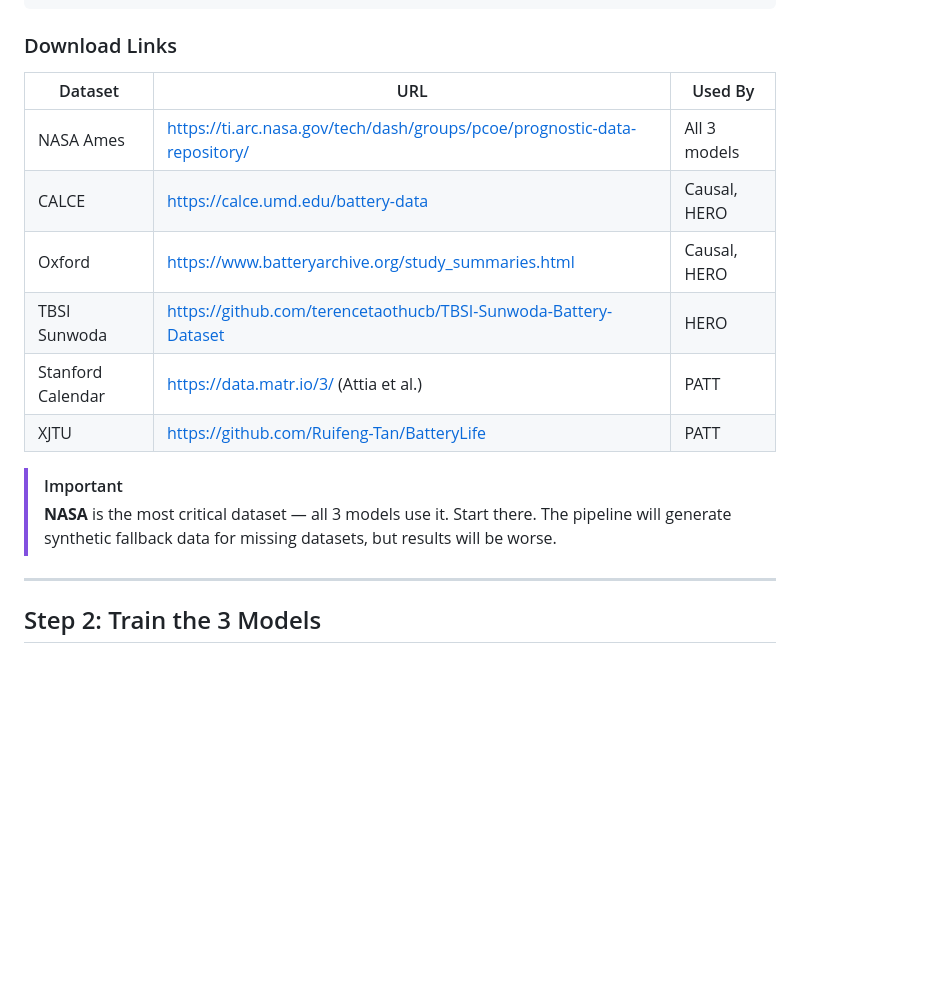
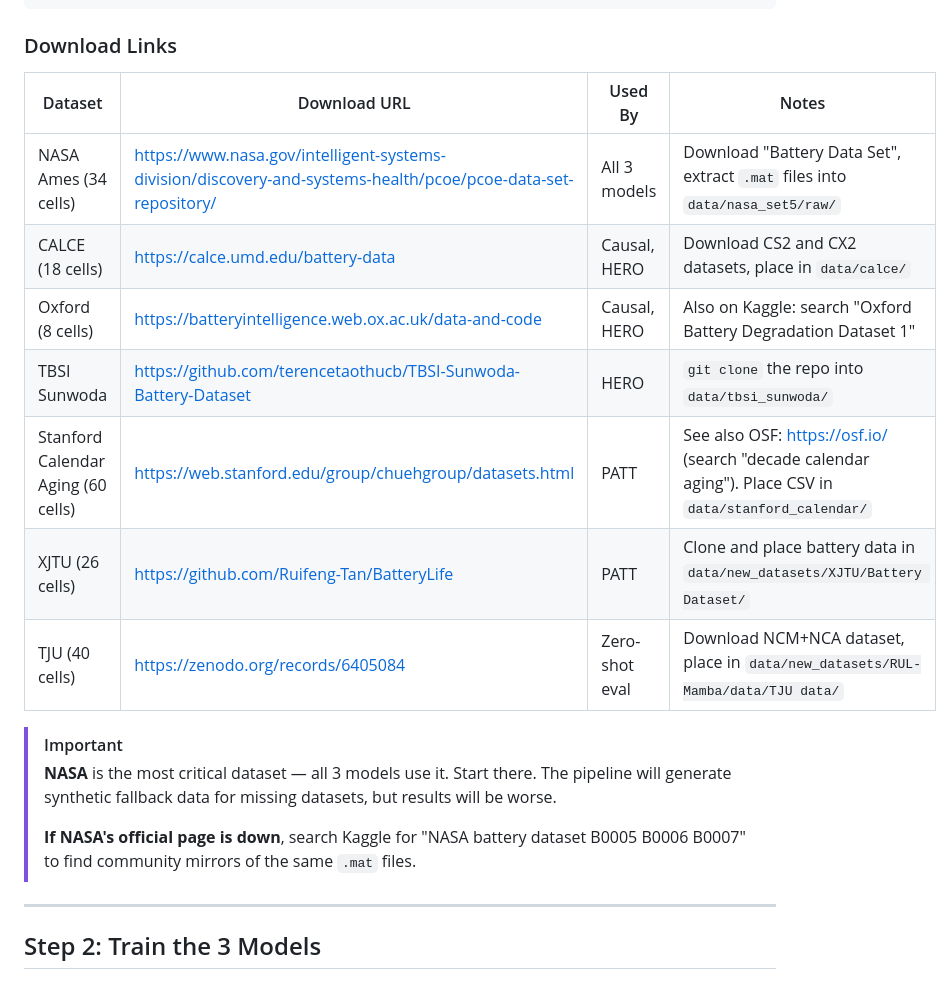
Before and after one commit to sushxxnth/ML_prediction_SOH, a Markdown page: TRAINING_GUIDE.md, the part around the change. Rendered like a GitHub page; blank space fills up the shorter version.

Commit message:
docs: fix dataset download links with verified URLs

```diff
--- a/TRAINING_GUIDE.md
+++ b/TRAINING_GUIDE.md
@@ -26,17 +26,20 @@ ML_prediction_SOH/
 
 ### Download Links
 
-| Dataset | URL | Used By |
-|---------|-----|---------|
-| NASA Ames | https://ti.arc.nasa.gov/tech/dash/groups/pcoe/prognostic-data-repository/ | All 3 models |
-| CALCE | https://calce.umd.edu/battery-data | Causal, HERO |
-| Oxford | https://www.batteryarchive.org/study_summaries.html | Causal, HERO |
-| TBSI Sunwoda | https://github.com/terencetaothucb/TBSI-Sunwoda-Battery-Dataset | HERO |
-| Stanford Calendar | https://data.matr.io/3/ (Attia et al.) | PATT |
-| XJTU | https://github.com/Ruifeng-Tan/BatteryLife | PATT |
+| Dataset | Download URL | Used By | Notes |
+|---------|-------------|---------|-------|
+| NASA Ames (34 cells) | https://www.nasa.gov/intelligent-systems-division/discovery-and-systems-health/pcoe/pcoe-data-set-repository/ | All 3 models | Download "Battery Data Set", extract `.mat` files into `data/nasa_set5/raw/` |
+| CALCE (18 cells) | https://calce.umd.edu/battery-data | Causal, HERO | Download CS2 and CX2 datasets, place in `data/calce/` |
+| Oxford (8 cells) | https://batteryintelligence.web.ox.ac.uk/data-and-code | Causal, HERO | Also on Kaggle: search "Oxford Battery Degradation Dataset 1" |
+| TBSI Sunwoda | https://github.com/terencetaothucb/TBSI-Sunwoda-Battery-Dataset | HERO | `git clone` the repo into `data/tbsi_sunwoda/` |
+| Stanford Calendar Aging (60 cells) | https://web.stanford.edu/group/chuehgroup/datasets.html | PATT | See also OSF: https://osf.io/ (search "decade calendar aging"). Place CSV in `data/stanford_calendar/` |
+| XJTU (26 cells) | https://github.com/Ruifeng-Tan/BatteryLife | PATT | Clone and place battery data in `data/new_datasets/XJTU/Battery Dataset/` |
+| TJU (40 cells) | https://zenodo.org/records/6405084 | Zero-shot eval | Download NCM+NCA dataset, place in `data/new_datasets/RUL-Mamba/data/TJU data/` |
 
 > [!IMPORTANT]
 > **NASA** is the most critical dataset — all 3 models use it. Start there. The pipeline will generate synthetic fallback data for missing datasets, but results will be worse.
+>
+> **If NASA's official page is down**, search Kaggle for "NASA battery dataset B0005 B0006 B0007" to find community mirrors of the same `.mat` files.
 
 ---
 
```
Also changed, not shown: README.md (+6 -6 lines).
